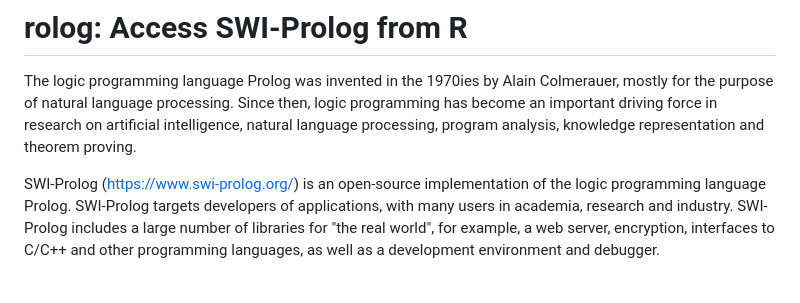
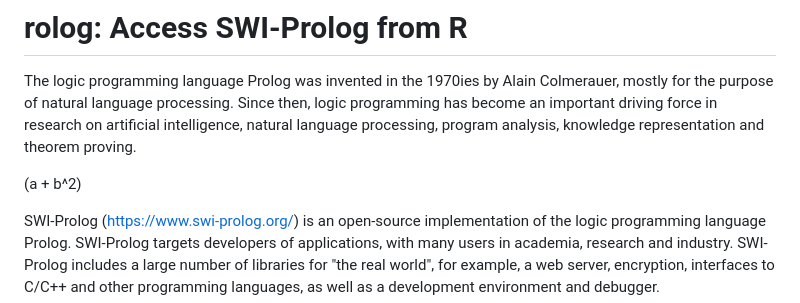
Before and after one commit to mgondan/rolog, a Markdown page: README.md, the part around the change printed below. Rendered like a GitHub page; blank space fills up the shorter version.

```diff
--- a/README.md
+++ b/README.md
@@ -5,6 +5,8 @@ Colmerauer, mostly for the purpose of natural language processing. Since then,
 logic programming has become an important driving force in research on artificial
 intelligence, natural language processing, program analysis, knowledge
 representation and theorem proving.
+
+\(a + b^2\)
 
 SWI-Prolog (https://www.swi-prolog.org/) is an open-source implementation of the
 logic programming language Prolog. SWI-Prolog targets developers of applications,
```
Also changed, not shown: other parts of README.md (+1 -1 lines).
